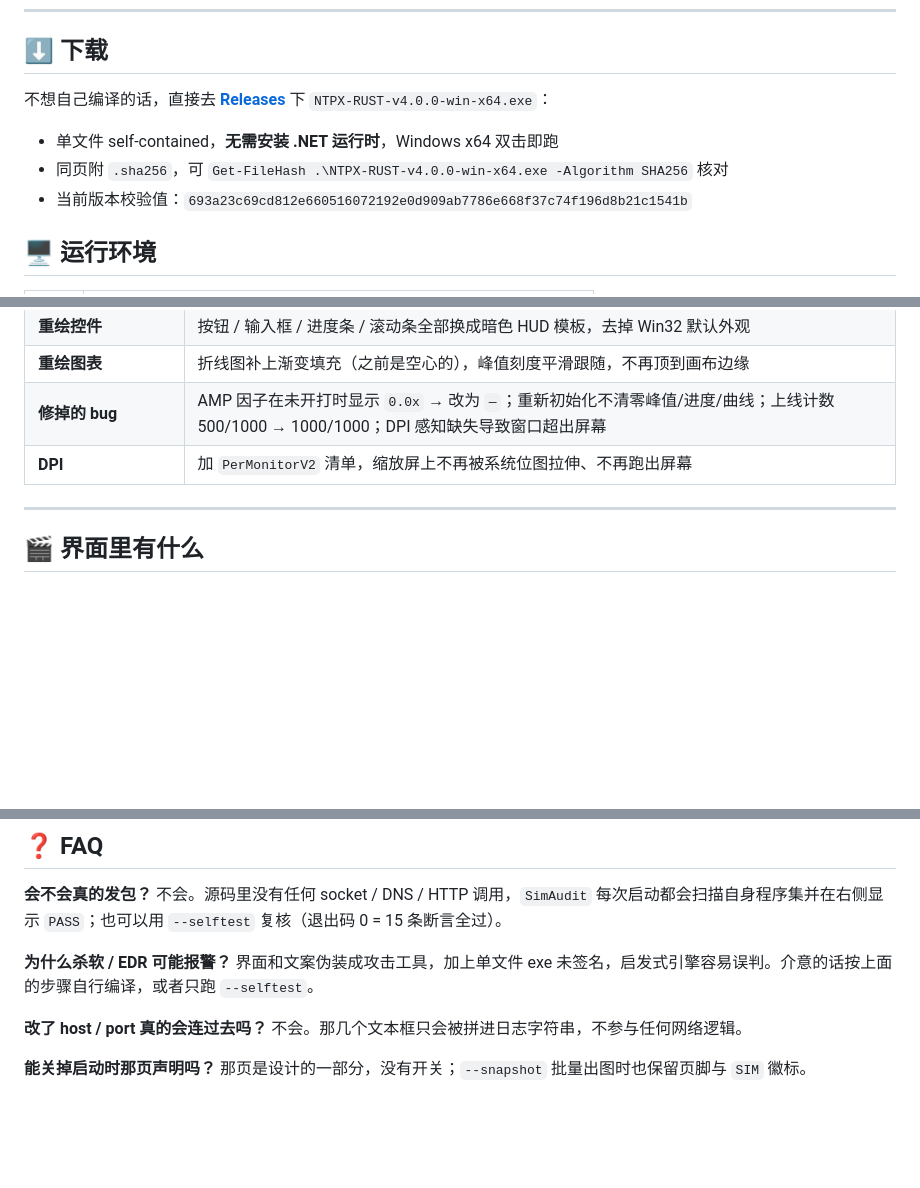
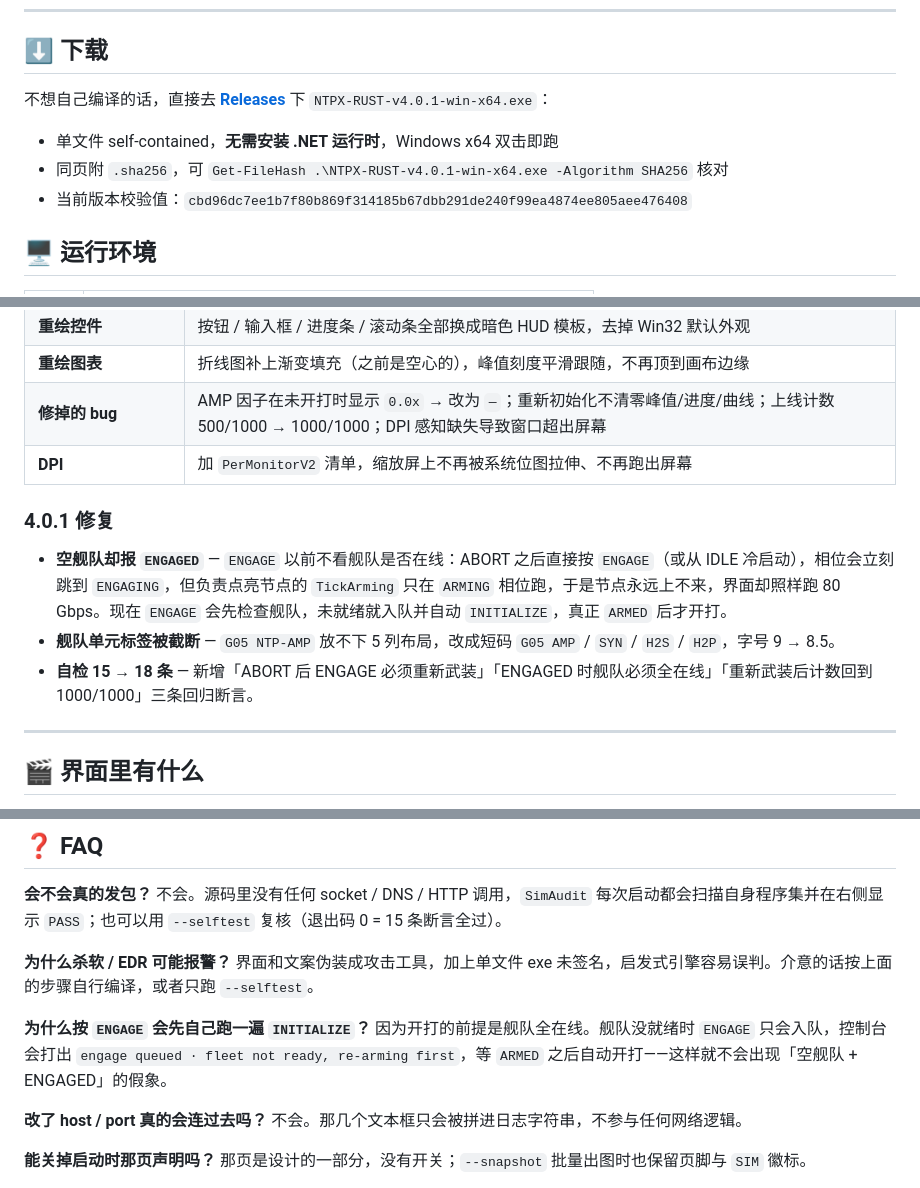
Before and after one commit to sunday-lil/ntpx-rust-sim, a Markdown page: README.md, 3 parts joined by grey strips. GitHub-like rendering; blank space fills up the shorter version.

```diff
--- a/README.md
+++ b/README.md
@@ -19,11 +19,11 @@
 
 ## ⬇️ 下载
 
-不想自己编译的话，直接去 [**Releases**](https://github.com/sunday-lil/ntpx-rust-sim/releases/latest) 下 `NTPX-RUST-v4.0.0-win-x64.exe`：
+不想自己编译的话，直接去 [**Releases**](https://github.com/sunday-lil/ntpx-rust-sim/releases/latest) 下 `NTPX-RUST-v4.0.1-win-x64.exe`：
 
 - 单文件 self-contained，**无需安装 .NET 运行时**，Windows x64 双击即跑
-- 同页附 `.sha256`，可 `Get-FileHash .\NTPX-RUST-v4.0.0-win-x64.exe -Algorithm SHA256` 核对
-- 当前版本校验值：`693a23c69cd812e660516072192e0d909ab7786e668f37c74f196d8b21c1541b`
+- 同页附 `.sha256`，可 `Get-FileHash .\NTPX-RUST-v4.0.1-win-x64.exe -Algorithm SHA256` 核对
+- 当前版本校验值：`cbd96dc7ee1b7f80b869f314185b67dbb291de240f99ea4874ee805aee476408`
 
 ## 🖥 运行环境
 
@@ -49,6 +49,12 @@
 | **重绘图表** | 折线图补上渐变填充（之前是空心的），峰值刻度平滑跟随，不再顶到画布边缘 |
 | **修掉的 bug** | AMP 因子在未开打时显示 `0.0x` → 改为 `—`；重新初始化不清零峰值/进度/曲线；上线计数 500/1000 → 1000/1000；DPI 感知缺失导致窗口超出屏幕 |
 | **DPI** | 加 `PerMonitorV2` 清单，缩放屏上不再被系统位图拉伸、不再跑出屏幕 |
+
+### 4.0.1 修复
+
+- **空舰队却报 `ENGAGED`** — `ENGAGE` 以前不看舰队是否在线：ABORT 之后直接按 `ENGAGE`（或从 IDLE 冷启动），相位会立刻跳到 `ENGAGING`，但负责点亮节点的 `TickArming` 只在 `ARMING` 相位跑，于是节点永远上不来，界面却照样跑 80 Gbps。现在 `ENGAGE` 会先检查舰队，未就绪就入队并自动 `INITIALIZE`，真正 `ARMED` 后才开打。
+- **舰队单元标签被截断** — `G05 NTP-AMP` 放不下 5 列布局，改成短码 `G05 AMP` / `SYN` / `H2S` / `H2P`，字号 9 → 8.5。
+- **自检 15 → 18 条** — 新增「ABORT 后 ENGAGE 必须重新武装」「ENGAGED 时舰队必须全在线」「重新武装后计数回到 1000/1000」三条回归断言。
 
 ---
 
@@ -150,6 +156,9 @@ ddos-sim/
 **为什么杀软 / EDR 可能报警？**
 界面和文案伪装成攻击工具，加上单文件 exe 未签名，启发式引擎容易误判。介意的话按上面的步骤自行编译，或者只跑 `--selftest`。
 
+**为什么按 `ENGAGE` 会先自己跑一遍 `INITIALIZE`？**
+因为开打的前提是舰队全在线。舰队没就绪时 `ENGAGE` 只会入队，控制台会打出 `engage queued · fleet not ready, re-arming first`，等 `ARMED` 之后自动开打——这样就不会出现「空舰队 + ENGAGED」的假象。
+
 **改了 host / port 真的会连过去吗？**
 不会。那几个文本框只会被拼进日志字符串，不参与任何网络逻辑。
 
```
Also changed, not shown: CHANGELOG.md (+6 -0 lines), docs/splash.png, preview.png, 3 other files.
